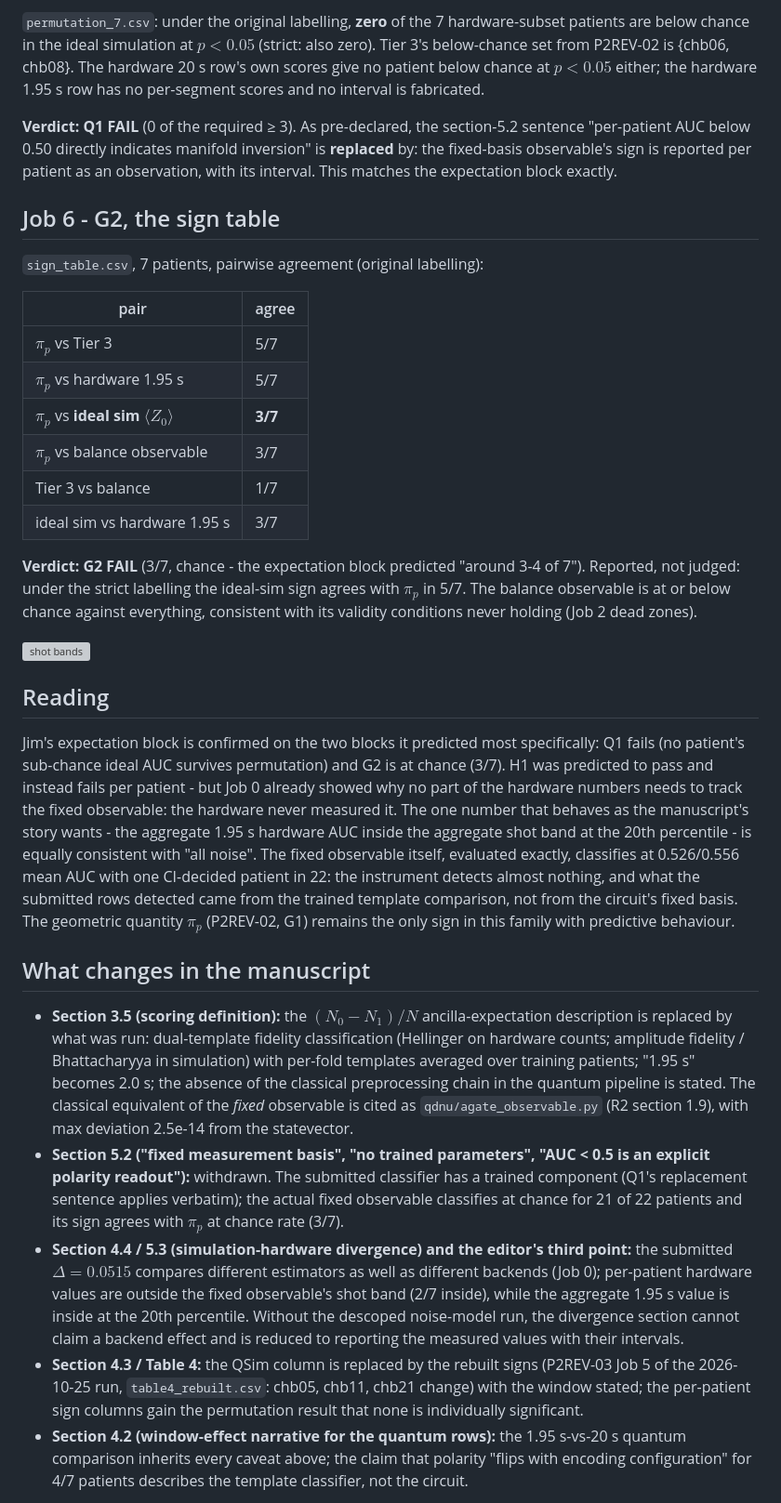
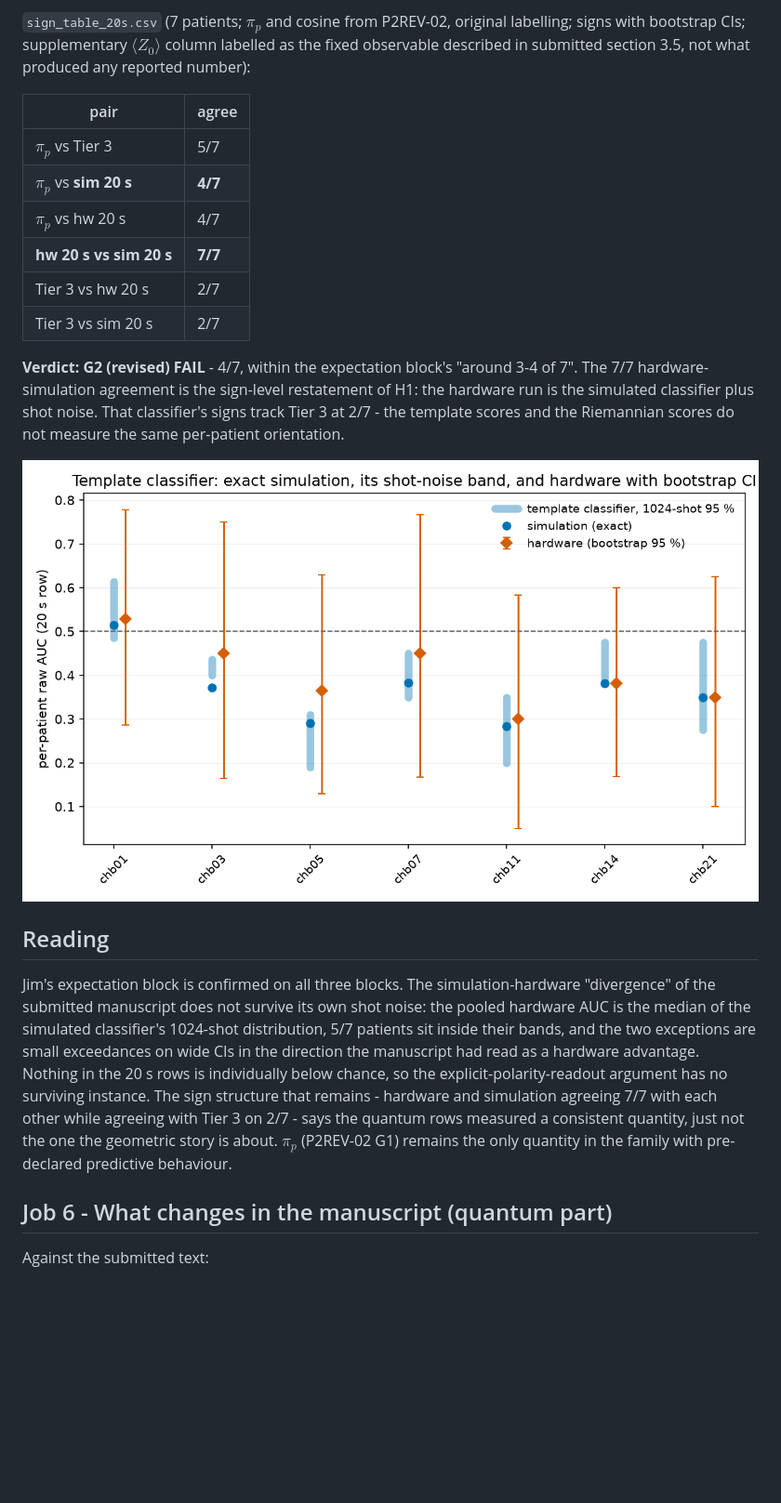
Before and after one commit to jappenzeller/QDNU, a Markdown page: results/p2rev03/SUMMARY.md, the part around one of its changes. Shown at 93% size. GitHub-like rendering; pictures changed too: results/p2rev03/figures/shot_interval_vs_hardware_20s.png (added); blank space fills up the shorter version; grey boxes are pictures that could not be loaded.

```diff
--- a/results/p2rev03/SUMMARY.md
+++ b/results/p2rev03/SUMMARY.md
@@ -72,73 +81,38 @@ pattern. No mechanism is proposed.
 
-`permutation_7.csv`: under the original labelling, **zero** of the 7 hardware-subset patients
-are below chance in the ideal simulation at $p < 0.05$ (strict: also zero). Tier 3's
-below-chance set from P2REV-02 is {chb06, chb08}. The hardware 20 s row's own scores give no
-patient below chance at $p<0.05$ either; the hardware 1.95 s row has no per-segment scores and
-no interval is fabricated.
-
-**Verdict: Q1 FAIL** (0 of the required ≥ 3). As pre-declared, the section-5.2 sentence
-"per-patient AUC below 0.50 directly indicates manifold inversion" is **replaced** by: the
-fixed-basis observable's sign is reported per patient as an observation, with its interval.
-This matches the expectation block exactly.
-
-## Job 6 - G2, the sign table
-
-`sign_table.csv`, 7 patients, pairwise agreement (original labelling):
+`sign_table_20s.csv` (7 patients; $\pi_p$ and cosine from P2REV-02, original labelling; signs
+with bootstrap CIs; supplementary $\langle Z_0\rangle$ column labelled as the fixed observable
+described in submitted section 3.5, not what produced any reported number):
 
 | pair | agree |
 |---|---|
 | $\pi_p$ vs Tier 3 | 5/7 |
-| $\pi_p$ vs hardware 1.95 s | 5/7 |
-| $\pi_p$ vs **ideal sim** $\langle Z_0\rangle$ | **3/7** |
-| $\pi_p$ vs balance observable | 3/7 |
-| Tier 3 vs balance | 1/7 |
-| ideal sim vs hardware 1.95 s | 3/7 |
+| $\pi_p$ vs **sim 20 s** | **4/7** |
+| $\pi_p$ vs hw 20 s | 4/7 |
+| **hw 20 s vs sim 20 s** | **7/7** |
+| Tier 3 vs hw 20 s | 2/7 |
+| Tier 3 vs sim 20 s | 2/7 |
 
-**Verdict: G2 FAIL** (3/7, chance - the expectation block predicted "around 3-4 of 7").
-Reported, not judged: under the strict labelling the ideal-sim sign agrees with $\pi_p$ in 5/7.
-The balance observable is at or below chance against everything, consistent with its validity
-conditions never holding (Job 2 dead zones).
+**Verdict: G2 (revised) FAIL** - 4/7, within the expectation block's "around 3-4 of 7". The
+7/7 hardware-simulation agreement is the sign-level restatement of H1: the hardware run is the
+simulated classifier plus shot noise. That classifier's signs track Tier 3 at 2/7 - the
+template scores and the Riemannian scores do not measure the same per-patient orientation.
 
-![shot bands](figures/shot_vs_noise_vs_hardware.png)
+![shot interval vs hardware](figures/shot_interval_vs_hardware_20s.png)
 
 ## Reading
 
-Jim's expectation block is confirmed on the two blocks it predicted most specifically: Q1 fails
-(no patient's sub-chance ideal AUC survives permutation) and G2 is at chance (3/7). H1 was
-predicted to pass and instead fails per patient - but Job 0 already showed why no part of the
-hardware numbers needs to track the fixed observable: the hardware never measured it. The one
-number that behaves as the manuscript's story wants - the aggregate 1.95 s hardware AUC inside
-the aggregate shot band at the 20th percentile - is equally consistent with "all noise". The
-fixed observable itself, evaluated exactly, classifies at 0.526/0.556 mean AUC with one
-CI-decided patient in 22: the instrument detects almost nothing, and what the submitted rows
-detected came from the trained template comparison, not from the circuit's fixed basis. The
-geometric quantity $\pi_p$ (P2REV-02, G1) remains the only sign in this family with predictive
-behaviour.
+Jim's expectation block is confirmed on all three blocks. The simulation-hardware
+"divergence" of the submitted manuscript does not survive its own shot noise: the pooled
+hardware AUC is the median of the simulated classifier's 1024-shot distribution, 5/7 patients
+sit inside their bands, and the two exceptions are small exceedances on wide CIs in the
+direction the manuscript had read as a hardware advantage. Nothing in the 20 s rows is
+individually below chance, so the explicit-polarity-readout argument has no surviving
+instance. The sign structure that remains - hardware and simulation agreeing 7/7 with each
+other while agreeing with Tier 3 on 2/7 - says the quantum rows measured a consistent
+quantity, just not the one the geometric story is about. $\pi_p$ (P2REV-02 G1) remains the
+only quantity in the family with pre-declared predictive behaviour.
 
-## What changes in the manuscript
+## Job 6 - What changes in the manuscript (quantum part)
 
-- **Section 3.5 (scoring definition):** the $(N_0 - N_1)/N$ ancilla-expectation description is
-  replaced by what was run: dual-template fidelity classification (Hellinger on hardware
-  counts; amplitude fidelity / Bhattacharyya in simulation) with per-fold templates averaged
-  over training patients; "1.95 s" becomes 2.0 s; the absence of the classical preprocessing
-  chain in the quantum pipeline is stated. The classical equivalent of the *fixed* observable
-  is cited as `qdnu/agate_observable.py` (R2 section 1.9), with max deviation 2.5e-14 from the
-  statevector.
-- **Section 5.2 ("fixed measurement basis", "no trained parameters", "AUC < 0.5 is an explicit
-  polarity readout"):** withdrawn. The submitted classifier has a trained component (Q1's
-  replacement sentence applies verbatim); the actual fixed observable classifies at chance for
-  21 of 22 patients and its sign agrees with $\pi_p$ at chance rate (3/7).
-- **Section 4.4 / 5.3 (simulation-hardware divergence) and the editor's third point:** the
-  submitted $\Delta = 0.0515$ compares different estimators as well as different backends
-  (Job 0); per-patient hardware values are outside the fixed observable's shot band (2/7
-  inside), while the aggregate 1.95 s value is inside at the 20th percentile. Without the
-  descoped noise-model run, the divergence section cannot claim a backend effect and is
-  reduced to reporting the measured values with their intervals.
-- **Section 4.3 / Table 4:** the QSim column is replaced by the rebuilt signs (P2REV-03 Job 5 of
-  the 2026-10-25 run, `table4_rebuilt.csv`: chb05, chb11, chb21 change) with the window stated;
-  the per-patient sign columns gain the permutation result that none is individually
-  significant.
-- **Section 4.2 (window-effect narrative for the quantum rows):** the 1.95 s-vs-20 s quantum
-  comparison inherits every caveat above; the claim that polarity "flips with encoding
-  configuration" for 4/7 patients describes the template classifier, not the circuit.
+Against the submitted text:
 
```
Also changed, not shown: other parts of results/p2rev03/SUMMARY.md (+97 -57 lines), results/p2rev03/paper1_description.md (added, +56 -0 lines), 19 other files.
